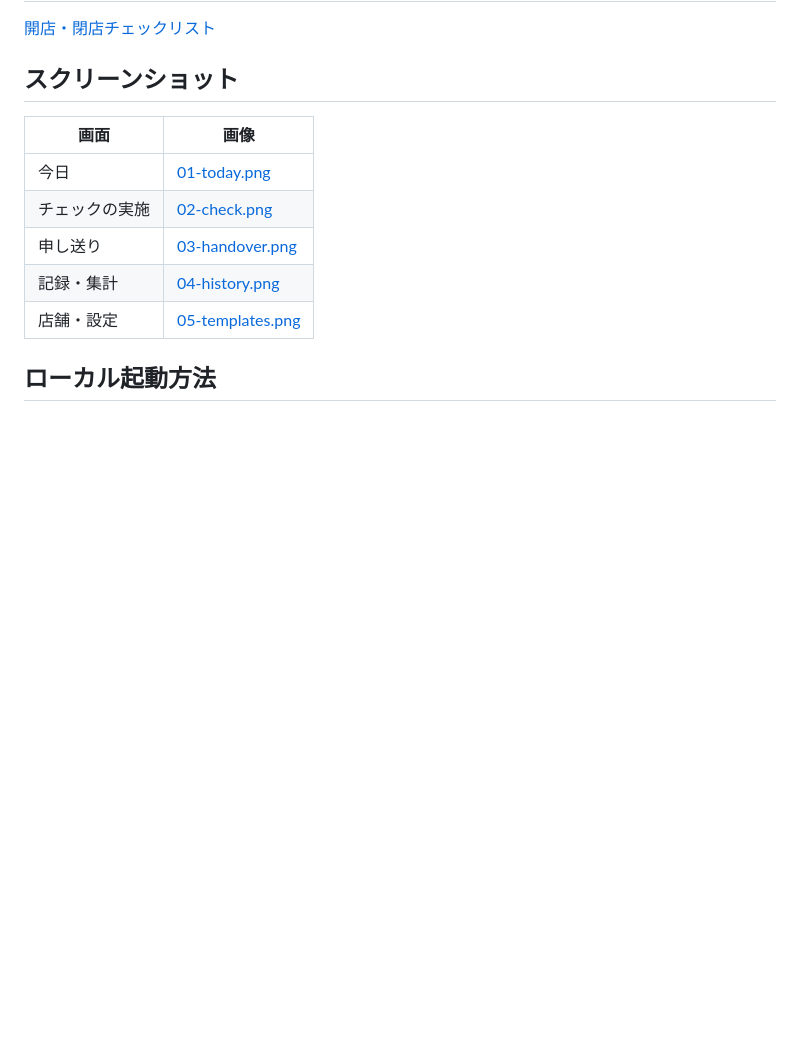
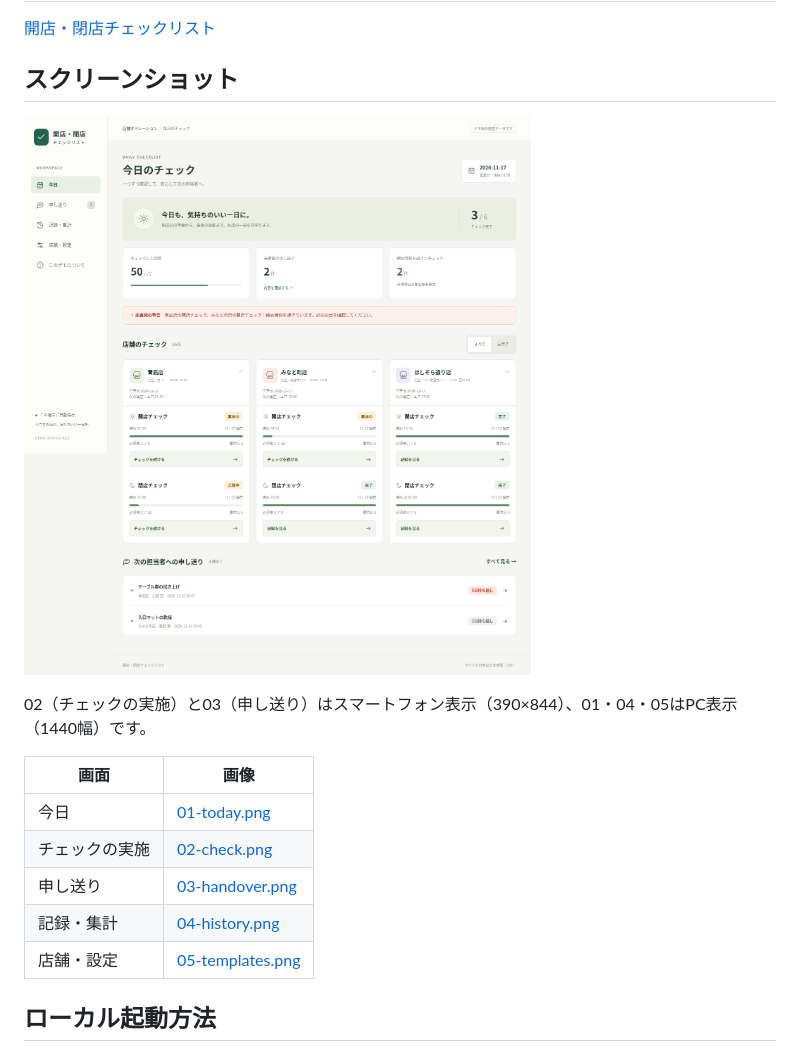
Before and after one commit to shunsoco-stack/store-open-close-checklist, a Markdown page: README.md, the part around the change. Drawn GitHub-style; pictures changed too: docs/screenshots/01-today.png (added); blank space fills up the shorter version.

Commit message:
スクリーンショットを追加

```diff
--- a/README.md
+++ b/README.md
@@ -106,6 +106,10 @@
 
 ## スクリーンショット
 
+![今日のチェック画面](docs/screenshots/01-today.png)
+
+02（チェックの実施）と03（申し送り）はスマートフォン表示（390×844）、01・04・05はPC表示（1440幅）です。
+
 | 画面           | 画像                                                  |
 | -------------- | ----------------------------------------------------- |
 | 今日           | [01-today.png](docs/screenshots/01-today.png)         |
```
Also changed, not shown: docs/screenshots/02-check.png (added), docs/screenshots/03-handover.png (added), docs/screenshots/04-history.png (added), docs/screenshots/05-templates.png (added).
